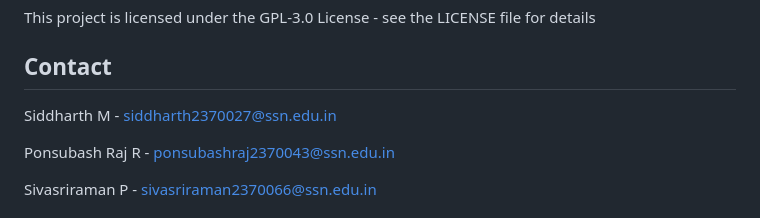
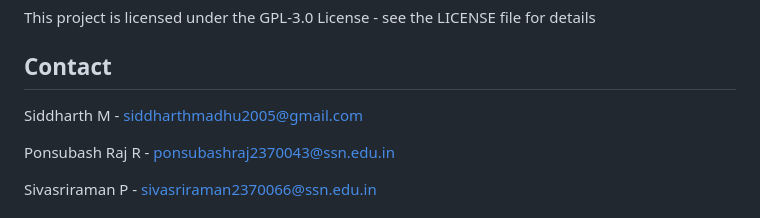
Before and after one commit to Sidtheogdeveloper/Cab-Booking-App, a Markdown page: README.md, the part around the change. GitHub-like rendering.

```diff
--- a/README.md
+++ b/README.md
@@ -86,7 +86,7 @@ This project is licensed under the GPL-3.0 License - see the LICENSE file for de
 
 ## Contact
 
-Siddharth M - siddharth2370027@ssn.edu.in
+Siddharth M - siddharthmadhu2005@gmail.com
 
 Ponsubash Raj R - ponsubashraj2370043@ssn.edu.in
 
```
